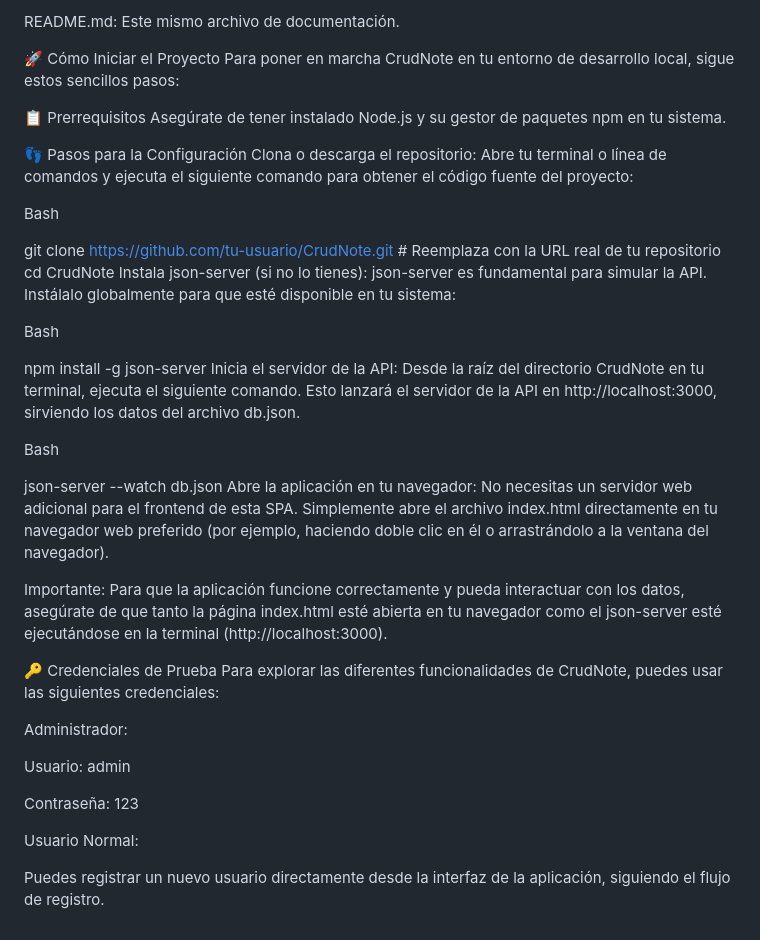
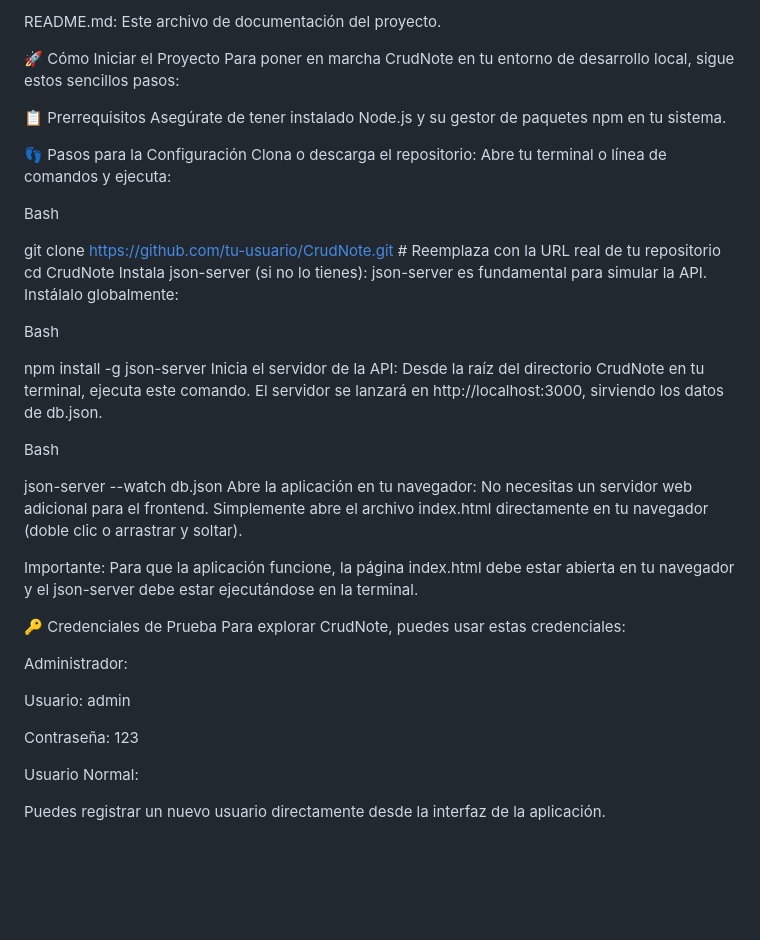
Before and after one commit to Abrahan1194/CRUD-completo, a Markdown page: README.md, the part around one of its changes. Rendered like a GitHub page; blank space fills up the shorter version.

```diff
--- a/README.md
+++ b/README.md
@@ -104,5 +104,5 @@ index.html: El único archivo HTML; es el punto de entrada de la SPA.
 
-README.md: Este mismo archivo de documentación.
+README.md: Este archivo de documentación del proyecto.
 
 🚀 Cómo Iniciar el Proyecto
 Para poner en marcha CrudNote en tu entorno de desarrollo local, sigue estos sencillos pasos:
@@ -112,31 +112,31 @@ Asegúrate de tener instalado Node.js y su gestor de paquetes npm en tu sistema.
 
 👣 Pasos para la Configuración
 Clona o descarga el repositorio:
-Abre tu terminal o línea de comandos y ejecuta el siguiente comando para obtener el código fuente del proyecto:
+Abre tu terminal o línea de comandos y ejecuta:
 
 Bash
 
 git clone https://github.com/tu-usuario/CrudNote.git # Reemplaza con la URL real de tu repositorio
 cd CrudNote
 Instala json-server (si no lo tienes):
-json-server es fundamental para simular la API. Instálalo globalmente para que esté disponible en tu sistema:
+json-server es fundamental para simular la API. Instálalo globalmente:
 
 Bash
 
 npm install -g json-server
 Inicia el servidor de la API:
-Desde la raíz del directorio CrudNote en tu terminal, ejecuta el siguiente comando. Esto lanzará el servidor de la API en http://localhost:3000, sirviendo los datos del archivo db.json.
+Desde la raíz del directorio CrudNote en tu terminal, ejecuta este comando. El servidor se lanzará en http://localhost:3000, sirviendo los datos de db.json.
 
 Bash
 
 json-server --watch db.json
 Abre la aplicación en tu navegador:
-No necesitas un servidor web adicional para el frontend de esta SPA. Simplemente abre el archivo index.html directamente en tu navegador web preferido (por ejemplo, haciendo doble clic en él o arrastrándolo a la ventana del navegador).
+No necesitas un servidor web adicional para el frontend. Simplemente abre el archivo index.html directamente en tu navegador (doble clic o arrastrar y soltar).
 
-Importante: Para que la aplicación funcione correctamente y pueda interactuar con los datos, asegúrate de que tanto la página index.html esté abierta en tu navegador como el json-server esté ejecutándose en la terminal (http://localhost:3000).
+Importante: Para que la aplicación funcione, la página index.html debe estar abierta en tu navegador y el json-server debe estar ejecutándose en la terminal.
 
 🔑 Credenciales de Prueba
-Para explorar las diferentes funcionalidades de CrudNote, puedes usar las siguientes credenciales:
+Para explorar CrudNote, puedes usar estas credenciales:
 
 Administrador:
 
@@ -146,4 +146,4 @@ Contraseña: 123
 
 Usuario Normal:
 
-Puedes registrar un nuevo usuario directamente desde la interfaz de la aplicación, siguiendo el flujo de registro.
+Puedes registrar un nuevo usuario directamente desde la interfaz de la aplicación.
```
Also changed, not shown: other parts of README.md (+23 -23 lines).
